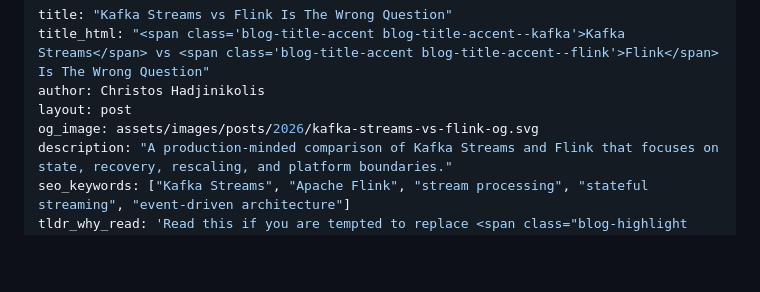
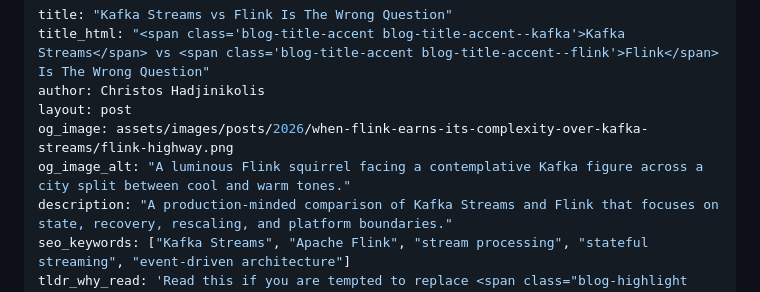
Before and after one commit to Christos-Hadjinikolis/Christos-Hadjinikolis.github.io, a Markdown page: content/_posts/2026-04-01-when-flink-earns-its-complexity-over-kafka-streams.md, the part around the change. Rendered like a GitHub page; blank space fills up the shorter version.

Commit message:
fix(blog): publish flink post with real social preview image

```diff
--- a/content/_posts/2026-04-01-when-flink-earns-its-complexity-over-kafka-streams.md
+++ b/content/_posts/2026-04-01-when-flink-earns-its-complexity-over-kafka-streams.md
@@ -3,7 +3,8 @@ title: "Kafka Streams vs Flink Is The Wrong Question"
 title_html: "<span class='blog-title-accent blog-title-accent--kafka'>Kafka Streams</span> vs <span class='blog-title-accent blog-title-accent--flink'>Flink</span> Is The Wrong Question"
 author: Christos Hadjinikolis
 layout: post
-og_image: assets/images/posts/2026/kafka-streams-vs-flink-og.svg
+og_image: assets/images/posts/2026/when-flink-earns-its-complexity-over-kafka-streams/flink-highway.png
+og_image_alt: "A luminous Flink squirrel facing a contemplative Kafka figure across a city split between cool and warm tones."
 description: "A production-minded comparison of Kafka Streams and Flink that focuses on state, recovery, rescaling, and platform boundaries."
 seo_keywords: ["Kafka Streams", "Apache Flink", "stream processing", "stateful streaming", "event-driven architecture"]
 tldr_why_read: 'Read this if you are tempted to replace <span class="blog-highlight blog-highlight--kafka">Kafka Streams</span> with <span class="blog-highlight blog-highlight--flink">Flink</span> mostly because <span class="blog-highlight blog-highlight--flink">Flink</span> feels cleaner, more modern, or more familiar.'
```
